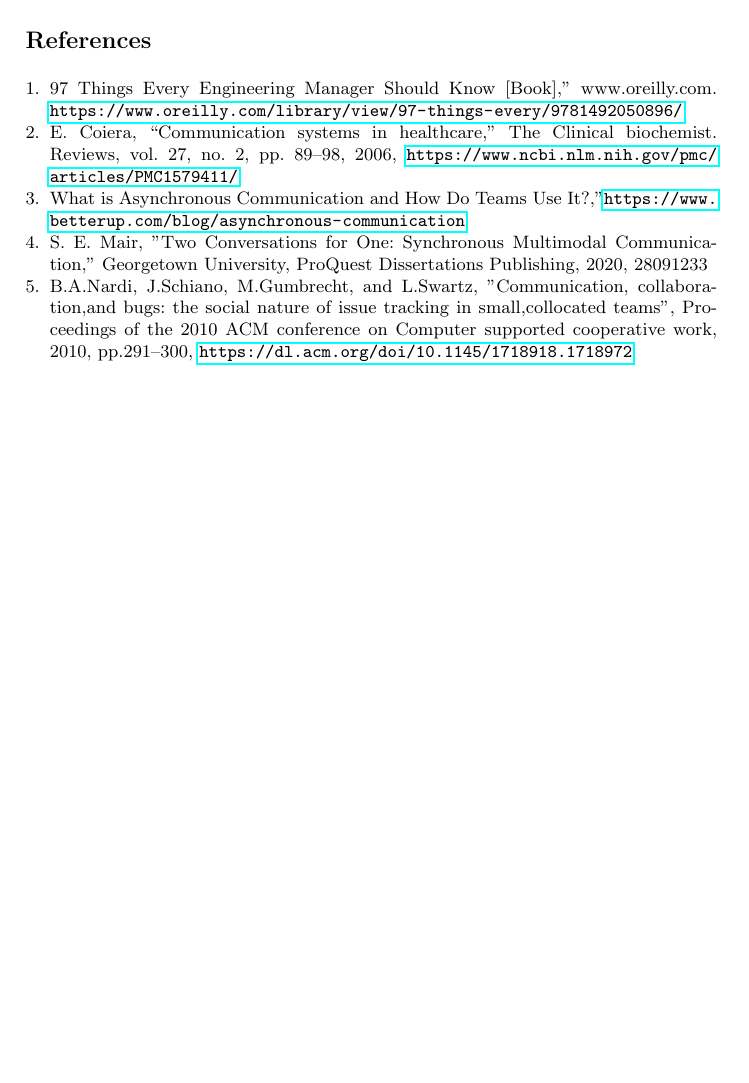
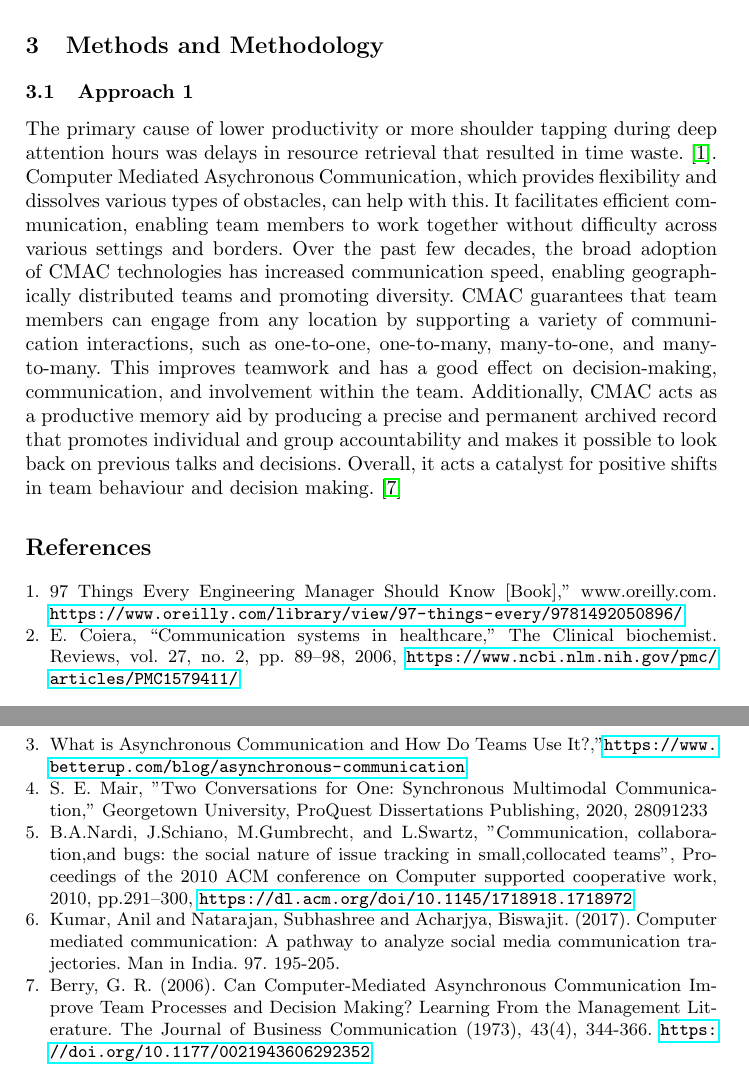
Before and after one commit to Het95/40200513-SOEN6481-TAS, a LaTeX paper (40200513Report.tex): part of page 3 of 3 before the commit and two parts of pages 3 and 4 of 4 after it, the two joined at a grey line, cut at the place of the change, the shorter picture padded with empty space. Compiled offline with pdfLaTeX.

Commit message:
Framed Approach 1 in Methodology using google scholar research paper

```diff
--- a/40200513Report.tex
+++ b/40200513Report.tex
@@ -77,6 +77,11 @@ For the context of the report, it is important to know all the following terms i
     \item \textbf{Computer Mediated Communication}:  Computer Mediated Communication (CMC) refers to "any human interaction, which are symbolic text-based, directed or facilitated over digitally-based technologies" as well as "the method of creating, exchanging and perceiving the information, which aids encode, decode and transmit the messages by means of telecommunication network. It includes the Internet, text messaging on mobile phones, email, instant messaging.~\cite{refpaper4}
 \end{itemize}
 
+\section{Methods and Methodology}
+\subsection{Approach 1}
+The primary cause of lower productivity or more shoulder tapping during deep attention hours was delays in resource retrieval that resulted in time waste.~\cite{refbook1}. Computer Mediated Asychronous Communication, which provides flexibility and dissolves various types of obstacles, can help with this. It facilitates efficient communication, enabling team members to work together without difficulty across various settings and borders. Over the past few decades, the broad adoption of CMAC technologies has increased communication speed, enabling geographically distributed teams and promoting diversity. CMAC guarantees that team members can engage from any location by supporting a variety of communication interactions, such as one-to-one, one-to-many, many-to-one, and many-to-many. This improves teamwork and has a good effect on decision-making, communication, and involvement within the team. Additionally, CMAC acts as a productive memory aid by producing a precise and permanent archived record that promotes individual and group accountability and makes it possible to look back on previous talks and decisions. Overall, it acts a catalyst for positive shifts in team behaviour and decision making.~\cite{refpaper5}
+
+
 
     \begin{thebibliography}{8}
         \bibitem{refbook1}
@@ -89,6 +94,10 @@ For the context of the report, it is important to know all the following terms i
         S. E. Mair, "Two Conversations for One: Synchronous Multimodal Communication," Georgetown University, ProQuest Dissertations Publishing, 2020, 28091233
         \bibitem{refpaper3}
         B.A.Nardi, J.Schiano, M.Gumbrecht, and L.Swartz, "Communication, collaboration,and bugs: the social nature of issue tracking in small,collocated teams", Proceedings of the 2010 ACM conference on Computer supported cooperative work, 2010, pp.291–300, \url{https://dl.acm.org/doi/10.1145/1718918.1718972}
+        \bibitem{refpaper4}
+        Kumar, Anil and Natarajan, Subhashree and Acharjya, Biswajit. (2017). Computer mediated communication: A pathway to analyze social media communication trajectories. Man in India. 97. 195-205.
+        \bibitem{refpaper5}
+        Berry, G. R. (2006). Can Computer-Mediated Asynchronous Communication Improve Team Processes and Decision Making? Learning From the Management Literature. The Journal of Business Communication (1973), 43(4), 344-366. \url{https://doi.org/10.1177/0021943606292352}
     \end{thebibliography}
 
 \end{document}
```
